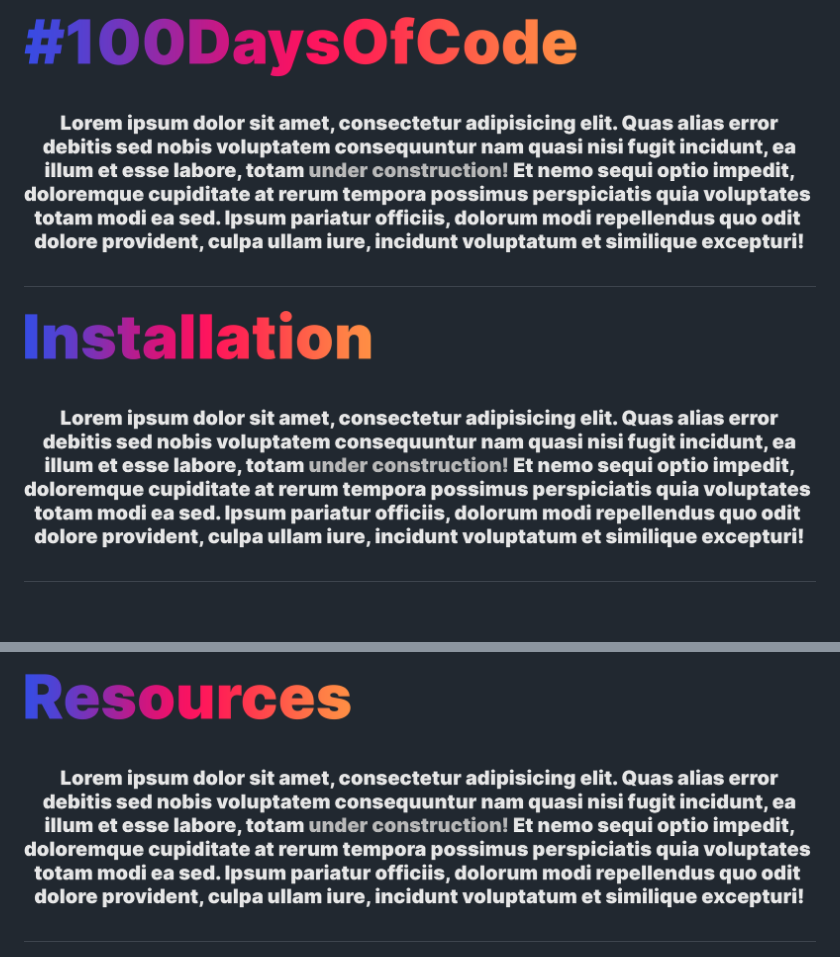
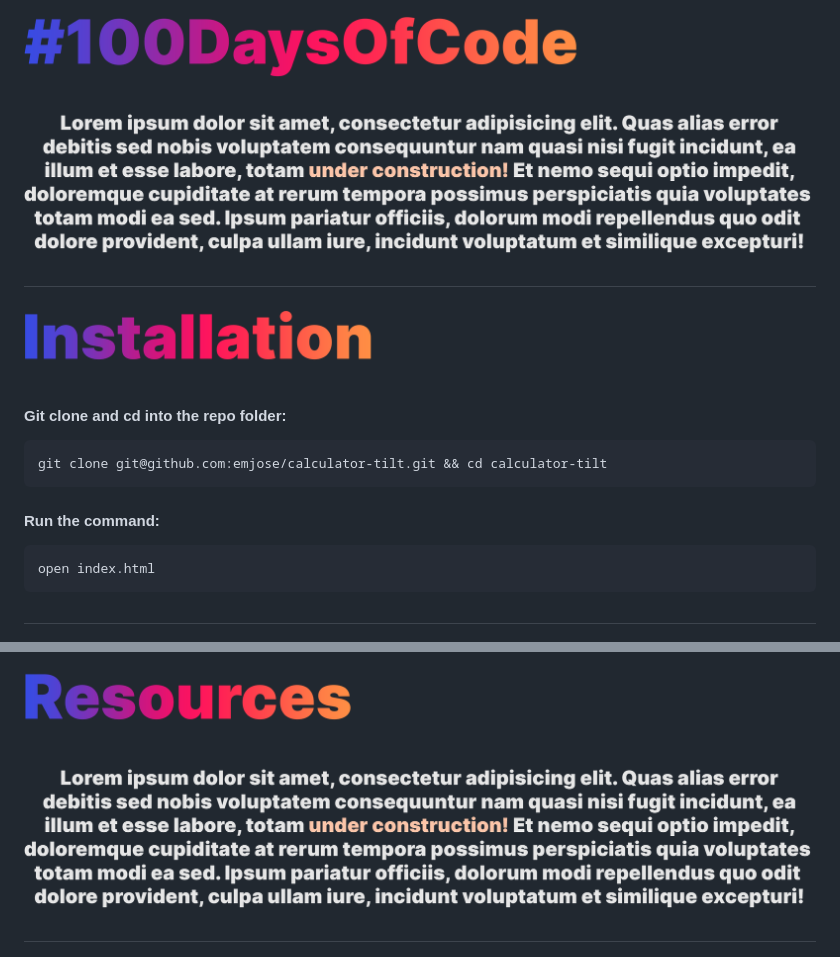
Before and after one commit to emjose/calculator-tilt, a Markdown page: README.md, 2 parts joined by grey strips. Drawn GitHub-style; pictures changed too: Assets/lorem-text.png; blank space fills up the shorter version.

Commit message:
installation

````diff
--- a/README.md
+++ b/README.md
@@ -41,7 +41,14 @@
 
 <a href=#table-of-contents>![Installation](Assets/inter-installation.png)</a>
 
-<a href=#installation>![under construction](Assets/lorem-text.png)</a>
+#### Git clone and cd into the repo folder:
+```
+git clone git@github.com:emjose/calculator-tilt.git && cd calculator-tilt
+```
+#### Run the command:
+```
+open index.html
+```
 
 #
 
````
Also changed, not shown: other parts of README.md (+2 -2 lines), Assets/lorem-demo.png (added).
